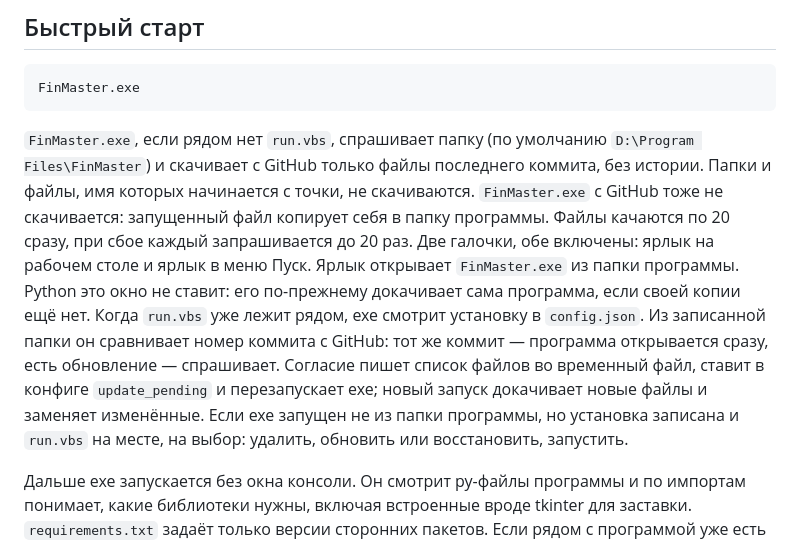
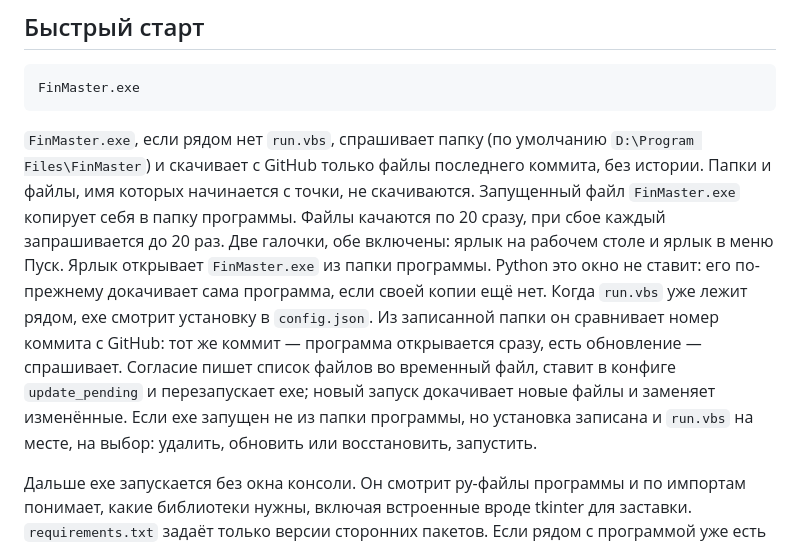
Before and after one commit to vladvarp/FinMaster, a Markdown page: README.md, the part around the change. GitHub-like rendering.

````diff
--- a/README.md
+++ b/README.md
@@ -47,7 +47,7 @@
 FinMaster.exe
 ```
 
-`FinMaster.exe`, если рядом нет `run.vbs`, спрашивает папку (по умолчанию `D:\Program Files\FinMaster`) и скачивает с GitHub только файлы последнего коммита, без истории. Папки и файлы, имя которых начинается с точки, не скачиваются. `FinMaster.exe` с GitHub тоже не скачивается: запущенный файл копирует себя в папку программы. Файлы качаются по 20 сразу, при сбое каждый запрашивается до 20 раз. Две галочки, обе включены: ярлык на рабочем столе и ярлык в меню Пуск. Ярлык открывает `FinMaster.exe` из папки программы. Python это окно не ставит: его по-прежнему докачивает сама программа, если своей копии ещё нет. Когда `run.vbs` уже лежит рядом, exe смотрит установку в `config.json`. Из записанной папки он сравнивает номер коммита с GitHub: тот же коммит — программа открывается сразу, есть обновление — спрашивает. Согласие пишет список файлов во временный файл, ставит в конфиге `update_pending` и перезапускает exe; новый запуск докачивает новые файлы и заменяет изменённые. Если exe запущен не из папки программы, но установка записана и `run.vbs` на месте, на выбор: удалить, обновить или восстановить, запустить.
+`FinMaster.exe`, если рядом нет `run.vbs`, спрашивает папку (по умолчанию `D:\Program Files\FinMaster`) и скачивает с GitHub только файлы последнего коммита, без истории. Папки и файлы, имя которых начинается с точки, не скачиваются. Запущенный файл `FinMaster.exe` копирует себя в папку программы. Файлы качаются по 20 сразу, при сбое каждый запрашивается до 20 раз. Две галочки, обе включены: ярлык на рабочем столе и ярлык в меню Пуск. Ярлык открывает `FinMaster.exe` из папки программы. Python это окно не ставит: его по-прежнему докачивает сама программа, если своей копии ещё нет. Когда `run.vbs` уже лежит рядом, exe смотрит установку в `config.json`. Из записанной папки он сравнивает номер коммита с GitHub: тот же коммит — программа открывается сразу, есть обновление — спрашивает. Согласие пишет список файлов во временный файл, ставит в конфиге `update_pending` и перезапускает exe; новый запуск докачивает новые файлы и заменяет изменённые. Если exe запущен не из папки программы, но установка записана и `run.vbs` на месте, на выбор: удалить, обновить или восстановить, запустить.
 
 Дальше exe запускается без окна консоли. Он смотрит py-файлы программы и по импортам понимает, какие библиотеки нужны, включая встроенные вроде tkinter для заставки. `requirements.txt` задаёт только версии сторонних пакетов. Если рядом с программой уже есть папка `python` с `pythonw.exe`, exe ничего не скачивает и сразу открывает `run.vbs`. Иначе, если в `Документы\FinMaster\python` уже есть Python и эти библиотеки, exe тоже сразу открывает `run.vbs`, и заставку показывает уже сама программа. Свою заставку exe включает только когда своей копии рядом с программой нет, а в папке отчётов Python ещё нет или не хватает библиотек. Выбор системного Python в настройках это скачивание не отменяет.
 
````
